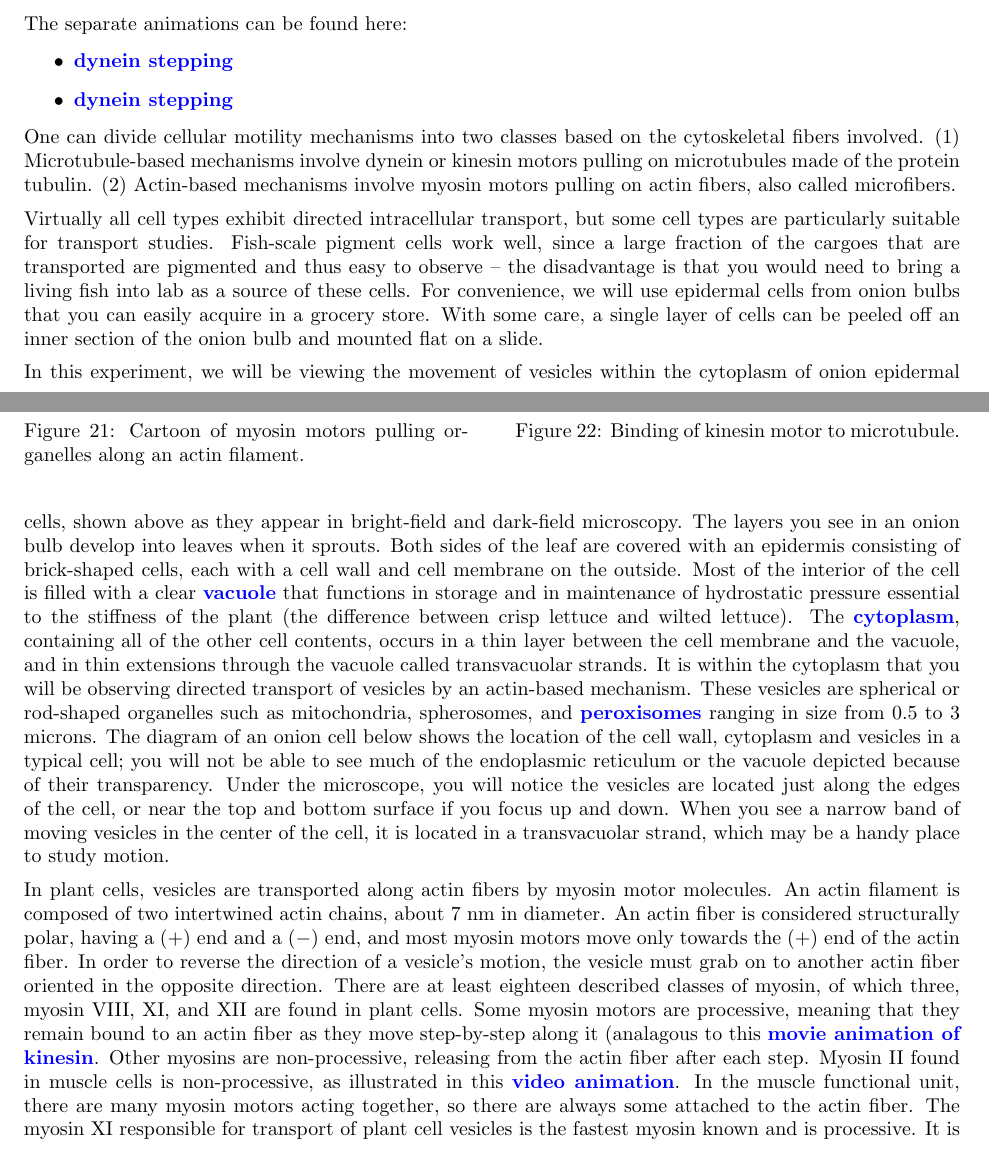
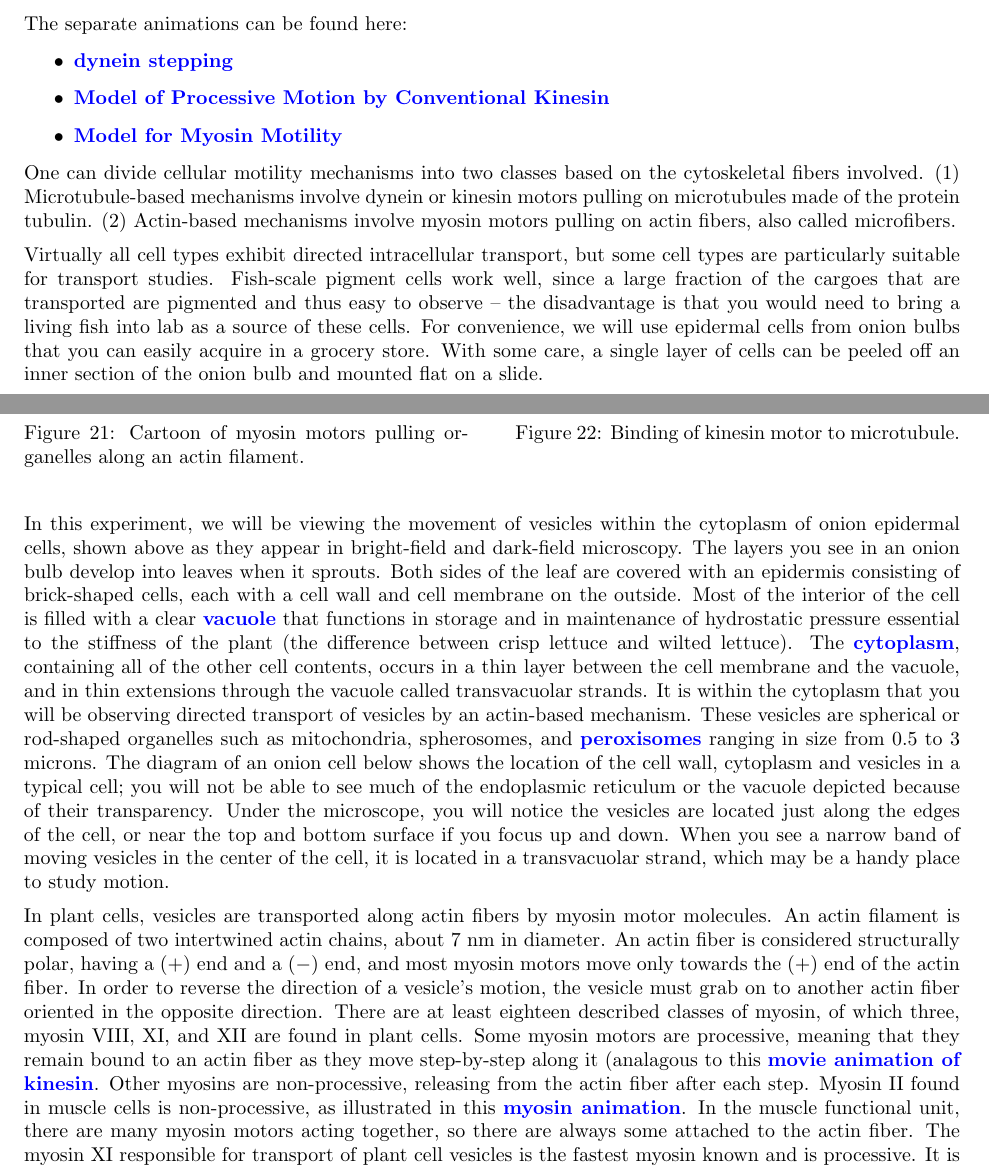
Before and after one commit to DrWinthrop/111BC, a LaTeX document (OTZ/OTZ.tex): two parts of pages 32 and 33 of 41, joined at a grey line, cut so that both start at the same text. Compiled offline with pdfLaTeX.

Commit message:
Fixed all Hyperlink misuse

```diff
--- a/OTZ/OTZ.tex
+++ b/OTZ/OTZ.tex
@@ -1039,7 +1039,9 @@ The separate animations can be found here:
 \begin{itemize}
     \item \href{http://experimentationlab.berkeley.edu/sites/default/files/dyneinstepping.mp4}{\textbf{dynein stepping}}
 
-    \item \href{http://experimentationlab.berkeley.edu/sites/default/files/motionbykinesin.mp4}{\textbf{dynein stepping}}
+    \item \href{http://experimentationlab.berkeley.edu/sites/default/files/motionbykinesin.mp4}{\textbf{Model of Processive Motion by Conventional Kinesin}}
+
+    \item \href{http://experimentationlab.berkeley.edu/sites/default/files/myosinmotility.mp4}{\textbf{Model for Myosin Motility}}
 
 \end{itemize}
 
@@ -1073,7 +1075,7 @@ Virtually all cell types exhibit directed intracellular transport, but some cell
 \end{minipage}
 \end{figure}
 
-In this experiment, we will be viewing the movement of vesicles within the cytoplasm of onion epidermal cells, shown above as they appear in bright-field and dark-field microscopy. The layers you see in an onion bulb develop into leaves when it sprouts. Both sides of the leaf are covered with an epidermis consisting of brick-shaped cells, each with a cell wall and cell membrane on the outside. Most of the interior of the cell is filled with a clear \href{http://en.wikipedia.org/wiki/Vacuole}{\textbf{vacuole}} that functions in storage and in maintenance of hydrostatic pressure essential to the stiffness of the plant (the difference between crisp lettuce and wilted lettuce). The \href{http://en.wikipedia.org/wiki/Cytoplasm}{\textbf{cytoplasm}}, containing all of the other cell contents, occurs in a thin layer between the cell membrane and the vacuole, and in thin extensions through the vacuole called transvacuolar strands. It is within the cytoplasm that you will be observing directed transport of vesicles by an actin-based mechanism. These vesicles are spherical or rod-shaped organelles such as mitochondria, spherosomes, and \href{http://en.wikipedia.org/wiki/Peroxisome}{\textbf{peroxisomes}} ranging in size from 0.5 to 3 microns. The diagram of an onion cell below shows the location of the cell wall, cytoplasm and vesicles in a typical cell; you will not be able to see much of the endoplasmic reticulum or the vacuole depicted because of their transparency. Under the microscope, you will notice the vesicles are located just along the edges of the cell, or near the top and bottom surface if you focus up and down. When you see a narrow band of moving vesicles in the center of the cell, it is located in a transvacuolar strand, which may be a handy place to study motion.
+In this experiment, we will be viewing the movement of vesicles within the cytoplasm of onion epidermal cells, shown above as they appear in bright-field and dark-field microscopy. The layers you see in an onion bulb develop into leaves when it sprouts. Both sides of the leaf are covered with an epidermis consisting of brick-shaped cells, each with a cell wall and cell membrane on the outside. Most of the interior of the cell is filled with a clear \href{http://physics111.lib.berkeley.edu/Physics111/Reprints/OTZ/biowikipedia.pdf}{\textbf{vacuole}} that functions in storage and in maintenance of hydrostatic pressure essential to the stiffness of the plant (the difference between crisp lettuce and wilted lettuce). The \href{http://physics111.lib.berkeley.edu/Physics111/Reprints/OTZ/biowikipedia.pdf}{\textbf{cytoplasm}}, containing all of the other cell contents, occurs in a thin layer between the cell membrane and the vacuole, and in thin extensions through the vacuole called transvacuolar strands. It is within the cytoplasm that you will be observing directed transport of vesicles by an actin-based mechanism. These vesicles are spherical or rod-shaped organelles such as mitochondria, spherosomes, and \href{http://physics111.lib.berkeley.edu/Physics111/Reprints/OTZ/biowikipedia.pdf}{\textbf{peroxisomes}} ranging in size from 0.5 to 3 microns. The diagram of an onion cell below shows the location of the cell wall, cytoplasm and vesicles in a typical cell; you will not be able to see much of the endoplasmic reticulum or the vacuole depicted because of their transparency. Under the microscope, you will notice the vesicles are located just along the edges of the cell, or near the top and bottom surface if you focus up and down. When you see a narrow band of moving vesicles in the center of the cell, it is located in a transvacuolar strand, which may be a handy place to study motion.
 
 \begin{figure}[h]
     \centering
@@ -1082,7 +1084,7 @@ In this experiment, we will be viewing the movement of vesicles within the cytop
     \label{fig:500px-BMC_OnionStucture}
 \end{figure}
 
-In plant cells, vesicles are transported along actin fibers by myosin motor molecules. An actin filament is composed of two intertwined actin chains, about 7 nm in diameter. An actin fiber is considered structurally polar, having a (+) end and a ($-$) end, and most myosin motors move only towards the (+) end of the actin fiber. In order to reverse the direction of a vesicle's motion, the vesicle must grab on to another actin fiber oriented in the opposite direction. There are at least eighteen described classes of myosin, of which three, myosin VIII, XI, and XII are found in plant cells. Some myosin motors are processive, meaning that they remain bound to an actin fiber as they move step-by-step along it (analagous to this \href{https://vimeo.com/157524451}{\textbf{movie animation of kinesin}}. Other myosins are non-processive, releasing from the actin fiber after each step. Myosin II found in muscle cells is non-processive, as illustrated in this \href{http://www.banyantree.org/jsale/actinmyosin/index.html}{\textbf{video animation}}. In the muscle functional unit, there are many myosin motors acting together, so there are always some attached to the actin fiber. The myosin XI responsible for transport of plant cell vesicles is the fastest myosin known and is processive. It is not certain how many myosin molecules are attached to the surface of a vesicle or how many of those are active at one time in pulling the vesicle along an actin fiber.
+In plant cells, vesicles are transported along actin fibers by myosin motor molecules. An actin filament is composed of two intertwined actin chains, about 7 nm in diameter. An actin fiber is considered structurally polar, having a (+) end and a ($-$) end, and most myosin motors move only towards the (+) end of the actin fiber. In order to reverse the direction of a vesicle's motion, the vesicle must grab on to another actin fiber oriented in the opposite direction. There are at least eighteen described classes of myosin, of which three, myosin VIII, XI, and XII are found in plant cells. Some myosin motors are processive, meaning that they remain bound to an actin fiber as they move step-by-step along it (analagous to this \href{http://experimentationlab.berkeley.edu/sites/default/files/motionbykinesin.mp4}{\textbf{movie animation of kinesin}}. Other myosins are non-processive, releasing from the actin fiber after each step. Myosin II found in muscle cells is non-processive, as illustrated in this \href{http://physics111.lib.berkeley.edu/Physics111/Reprints/OTZ/actinmyosin.gif}{\textbf{myosin animation}}. In the muscle functional unit, there are many myosin motors acting together, so there are always some attached to the actin fiber. The myosin XI responsible for transport of plant cell vesicles is the fastest myosin known and is processive. It is not certain how many myosin molecules are attached to the surface of a vesicle or how many of those are active at one time in pulling the vesicle along an actin fiber.
 
 In some plant cells and algal cells, a large-scale streaming motion of the cytoplasm is observed, logically called \href{http://en.wikipedia.org/wiki/Cytoplasmic\_streaming}{\textbf{cytoplasmic streaming}}. This bulk flow is believed to be caused by myosin motors pulling the extensive endoplasmic reticulum along actin fibers lining the cell membrane. Many other vesicles are then dragged along with the endoplasmic reticulum. \href{http://www.ncbi.nlm.nih.gov/books/bv.fcgi?rid=mcb.figgrp.5242}{\textbf{Lodish and Berk, et al.}} provide a detailed explanation of this process and a video of cytoplasmic streaming in the pond weed Elodea can be viewed \href{http://www.microscopy-uk.org.uk/mag/imgnov00/cycloa3i.avi}{\textbf{here}}.
 
```
Also changed, not shown: QIE/QIE.tex (+2 -2 lines).
